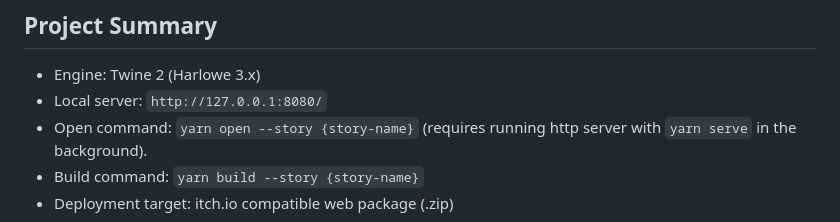
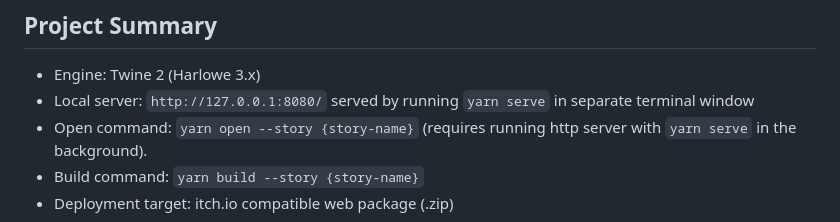
Before and after one commit to arsjobus/twine-ai-generated-fan-fic-demo, a Markdown page: ReadMe.md, the part around the change. GitHub-like rendering.

```diff
--- a/ReadMe.md
+++ b/ReadMe.md
@@ -5,7 +5,7 @@ A Twine 2 + Harlowe visual novel creation kit.
 ## Project Summary
 
 - Engine: Twine 2 (Harlowe 3.x)
-- Local server: `http://127.0.0.1:8080/`
+- Local server: `http://127.0.0.1:8080/` served by running `yarn serve` in separate terminal window
 - Open command: `yarn open --story {story-name}` (requires running http server with `yarn serve` in the background).
 - Build command: `yarn build --story {story-name}`
 - Deployment target: itch.io compatible web package (.zip)
```
